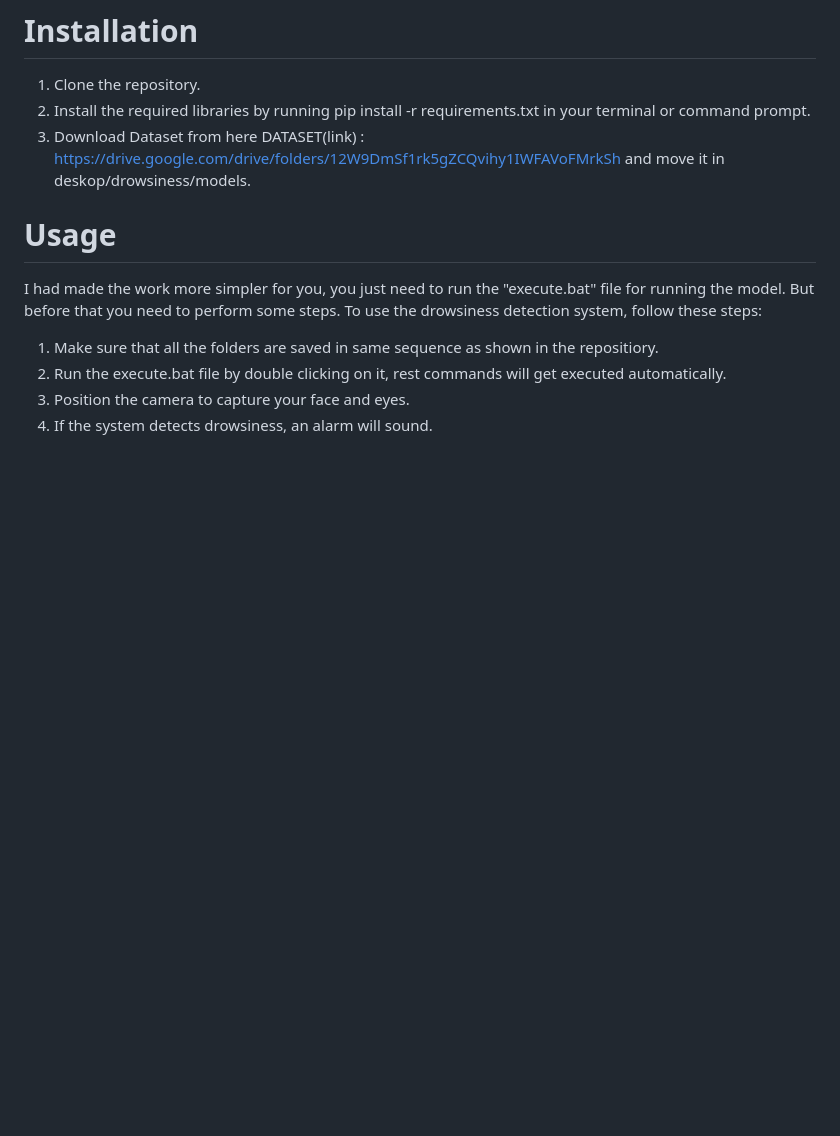
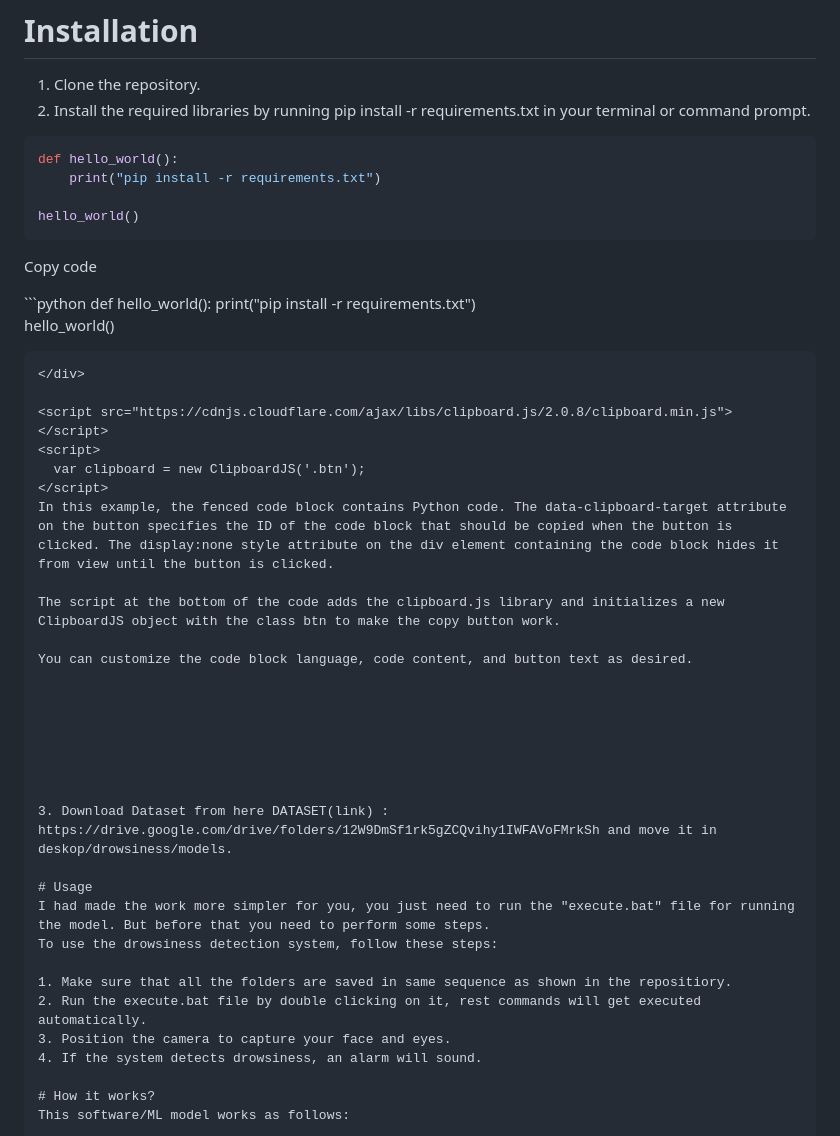
Before and after one commit to MasterK0927/Drowsiness-Detection-with-Realtime-GeoLocation-Alert-Sender, a Markdown page: README.md, the part around the change. GitHub-like rendering; blank space fills up the shorter version.

````diff
--- a/README.md
+++ b/README.md
@@ -19,6 +19,40 @@ The device consists of the following software components:
 # Installation
 1. Clone the repository.
 2. Install the required libraries by running pip install -r requirements.txt in your terminal or command prompt.
+```python
+def hello_world():
+    print("pip install -r requirements.txt")
+
+hello_world()
+```
+
+<button class="btn" data-clipboard-target="#code">Copy code</button>
+
+<div id="code" style="display:none">
+```python
+def hello_world():
+    print("pip install -r requirements.txt")
+
+hello_world()
+```
+</div>
+
+<script src="https://cdnjs.cloudflare.com/ajax/libs/clipboard.js/2.0.8/clipboard.min.js"></script>
+<script>
+  var clipboard = new ClipboardJS('.btn');
+</script>
+In this example, the fenced code block contains Python code. The data-clipboard-target attribute on the button specifies the ID of the code block that should be copied when the button is clicked. The display:none style attribute on the div element containing the code block hides it from view until the button is clicked.
+
+The script at the bottom of the code adds the clipboard.js library and initializes a new ClipboardJS object with the class btn to make the copy button work.
+
+You can customize the code block language, code content, and button text as desired.
+
+
+
+
+
+
+
 3. Download Dataset from here DATASET(link) : https://drive.google.com/drive/folders/12W9DmSf1rk5gZCQvihy1IWFAVoFMrkSh and move it in deskop/drowsiness/models.
 
 # Usage
````
